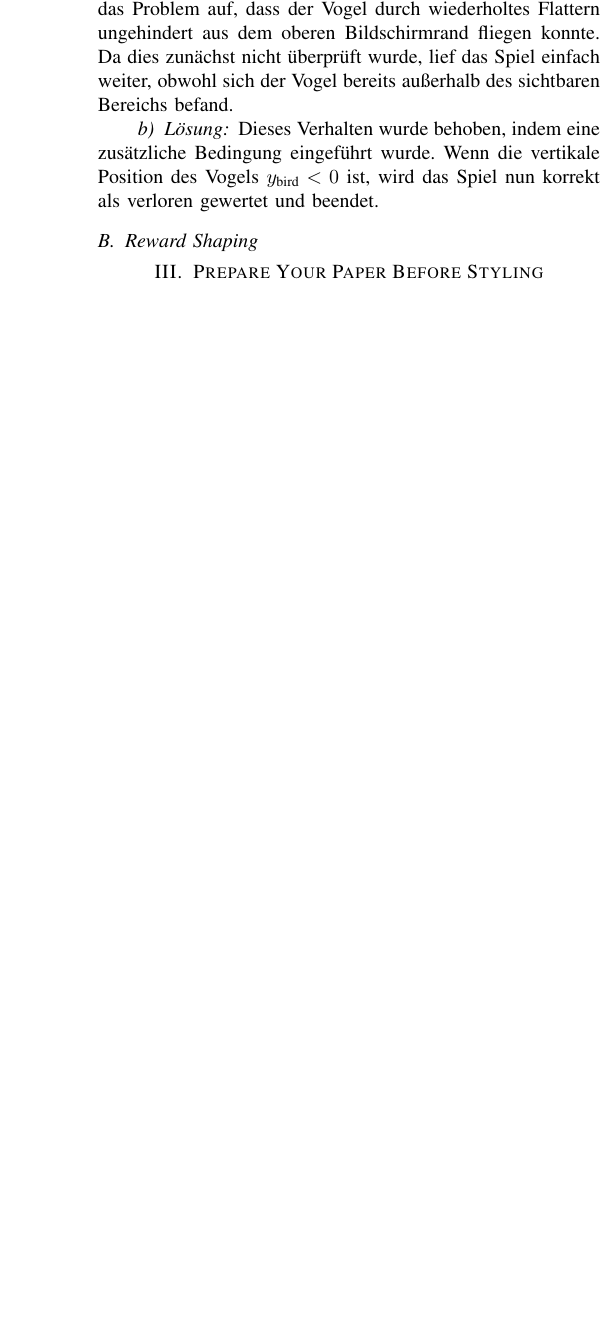
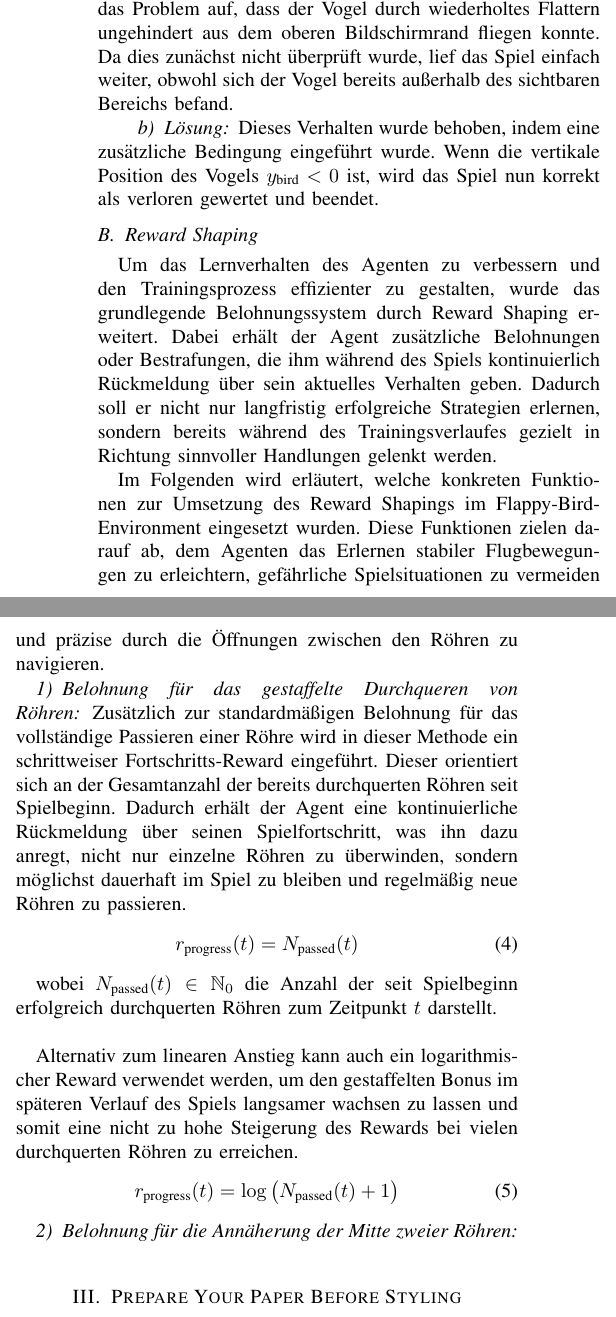
Before and after one commit to Necater/ProjektKI, a LaTeX paper (Ausarbeitung/Jenny Dam/IEEE-template.tex): part of one column of page 2 of 4 before the commit and two parts of the columns of page 2 of 4 after it, the two joined at a grey line, cut so that both start at the same text, the shorter picture padded with empty space. Compiled offline with pdfLaTeX; a missing font is replaced by an installed copy or a similar font; a LaTeX package or settings file that is missing is left out.

Commit message:
Ersten Unterpunkt von Reward Shaping beschrieben

```diff
--- a/Ausarbeitung/Jenny Dam/IEEE-template.tex
+++ b/Ausarbeitung/Jenny Dam/IEEE-template.tex
@@ -124,6 +124,24 @@ Zu Beginn trat das Problem auf, dass der Vogel durch wiederholtes Flattern ungeh
 Dieses Verhalten wurde behoben, indem eine zusätzliche Bedingung eingeführt wurde. Wenn die vertikale Position des Vogels \( y_{\text{bird}} < 0 \) ist, wird das Spiel nun korrekt als verloren gewertet und beendet.
 
 \subsection{Reward Shaping}\label{reward_shaping}
+Um das Lernverhalten des Agenten zu verbessern und den Trainingsprozess effizienter zu gestalten, wurde das grundlegende Belohnungssystem durch Reward Shaping erweitert. Dabei erhält der Agent zusätzliche Belohnungen oder Bestrafungen, die ihm während des Spiels kontinuierlich Rückmeldung über sein aktuelles Verhalten geben. Dadurch soll er nicht nur langfristig erfolgreiche Strategien erlernen, sondern bereits während des Trainingsverlaufes gezielt in Richtung sinnvoller Handlungen gelenkt werden.
+
+Im Folgenden wird erläutert, welche konkreten Funktionen zur Umsetzung des Reward Shapings im Flappy-Bird-Environment eingesetzt wurden. Diese Funktionen zielen darauf ab, dem Agenten das Erlernen stabiler Flugbewegungen zu erleichtern, gefährliche Spielsituationen zu vermeiden und präzise durch die Öffnungen zwischen den Röhren zu navigieren.
+
+\subsubsection{Belohnung für das gestaffelte Durchqueren von Röhren}\label{reward_shaping_first}
+Zusätzlich zur standardmäßigen Belohnung für das vollständige Passieren einer Röhre wird in dieser Methode ein schrittweiser Fortschritts-Reward eingeführt. Dieser orientiert sich an der Gesamtanzahl der bereits durchquerten Röhren seit Spielbeginn. Dadurch erhält der Agent eine kontinuierliche Rückmeldung über seinen Spielfortschritt, was ihn dazu anregt, nicht nur einzelne Röhren zu überwinden, sondern möglichst dauerhaft im Spiel zu bleiben und regelmäßig neue Röhren zu passieren.
+\begin{equation}
+	r_{\text{progress}}(t) = N_{\text{passed}}(t)
+\end{equation}
+
+wobei \( N_{\text{passed}}(t) \in \mathbb{N}_0 \) die Anzahl der seit Spielbeginn erfolgreich durchquerten Röhren zum Zeitpunkt \( t \) darstellt.\\
+
+Alternativ zum linearen Anstieg kann auch ein logarithmischer Reward verwendet werden, um den gestaffelten Bonus im späteren Verlauf des Spiels langsamer wachsen zu lassen und somit eine nicht zu hohe Steigerung des Rewards bei vielen durchquerten Röhren zu erreichen.
+\begin{equation}
+	r_{\text{progress}}(t) = \log\big(N_{\text{passed}}(t) + 1\big)
+\end{equation}
+
+\subsubsection{Belohnung für die Annäherung der Mitte zweier Röhren}\label{reward_shaping_second}
 
 \section{Prepare Your Paper Before Styling}
 Before you begin to format your paper, first write and save the content as a
```
Also changed, not shown: Ausarbeitung/Jenny Dam/IEEE-template.tex (4 more changed lines).
